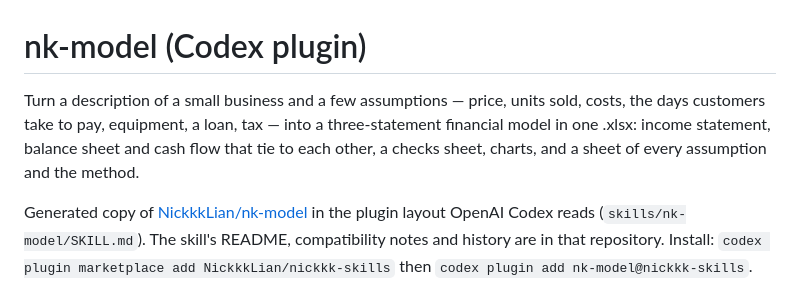
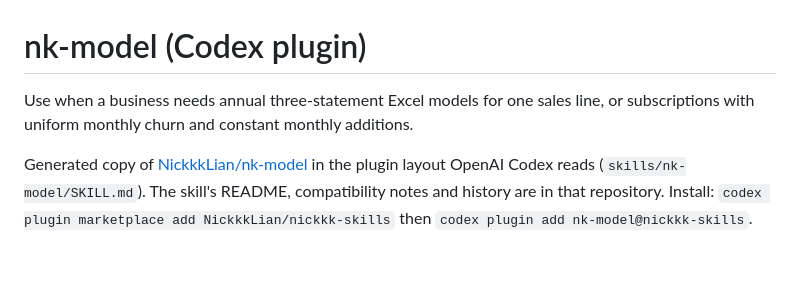
Before and after one commit to NickkkLian/nickkk-skills, a Markdown page: plugins/nk-model/README.md, the part around the change. Rendered like a GitHub page; blank space fills up the shorter version.

Commit message:
nk-model 0.2.0: plugin copy, version, description and result picture
Co-Authored-By: Claude Opus 5.5 <noreply@anthropic.com>

```diff
--- a/plugins/nk-model/README.md
+++ b/plugins/nk-model/README.md
@@ -1,5 +1,5 @@
 # nk-model (Codex plugin)
 
-Turn a description of a small business and a few assumptions — price, units sold, costs, the days customers take to pay, equipment, a loan, tax — into a three-statement financial model in one .xlsx: income statement, balance sheet and cash flow that tie to each other, a checks sheet, charts, and a sheet of every assumption and the method.
+Use when a business needs annual three-statement Excel models for one sales line, or subscriptions with uniform monthly churn and constant monthly additions.
 
 Generated copy of [NickkkLian/nk-model](https://github.com/NickkkLian/nk-model) in the plugin layout OpenAI Codex reads (`skills/nk-model/SKILL.md`). The skill's README, compatibility notes and history are in that repository. Install: `codex plugin marketplace add NickkkLian/nickkk-skills` then `codex plugin add nk-model@nickkk-skills`.
```
Also changed, not shown: gallery/results/nk-model.png, 12 other files.
